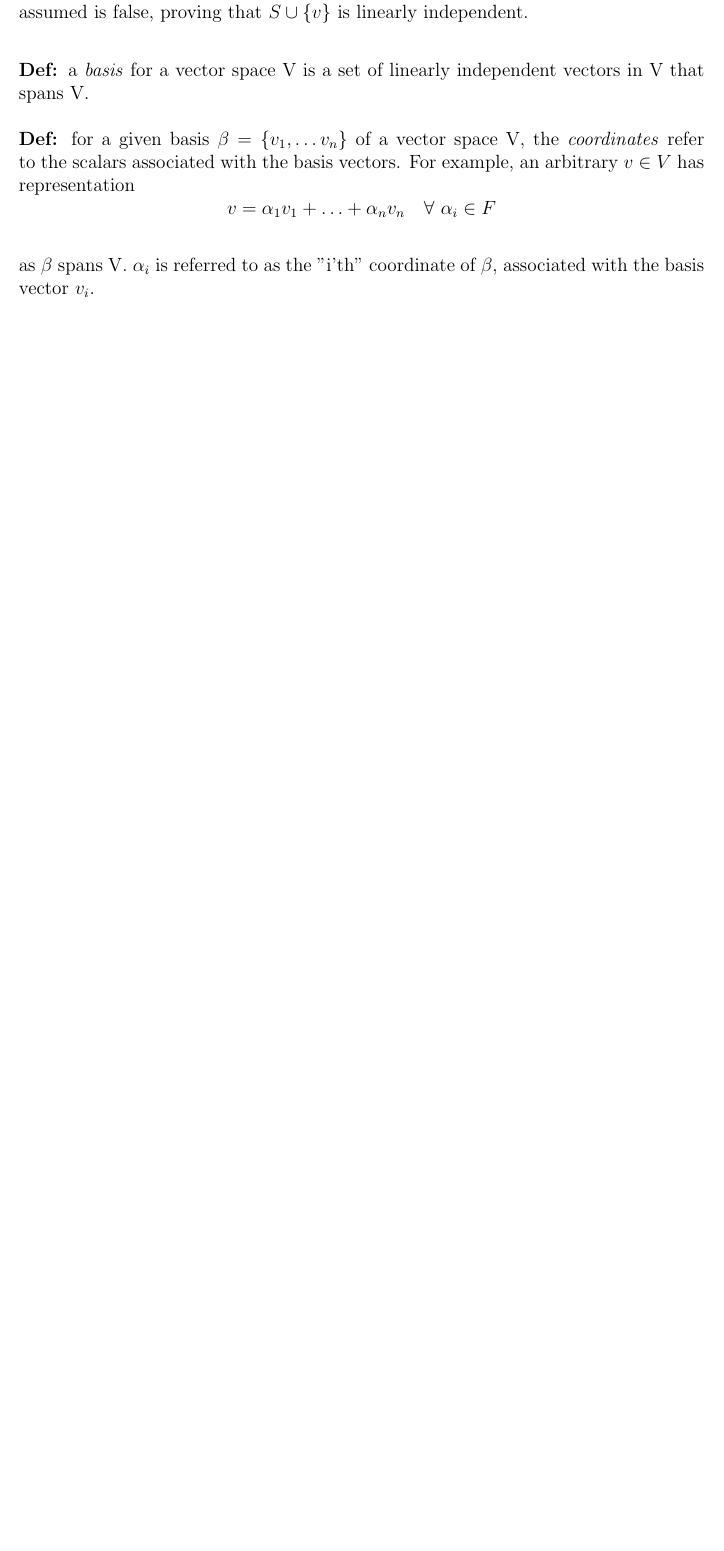
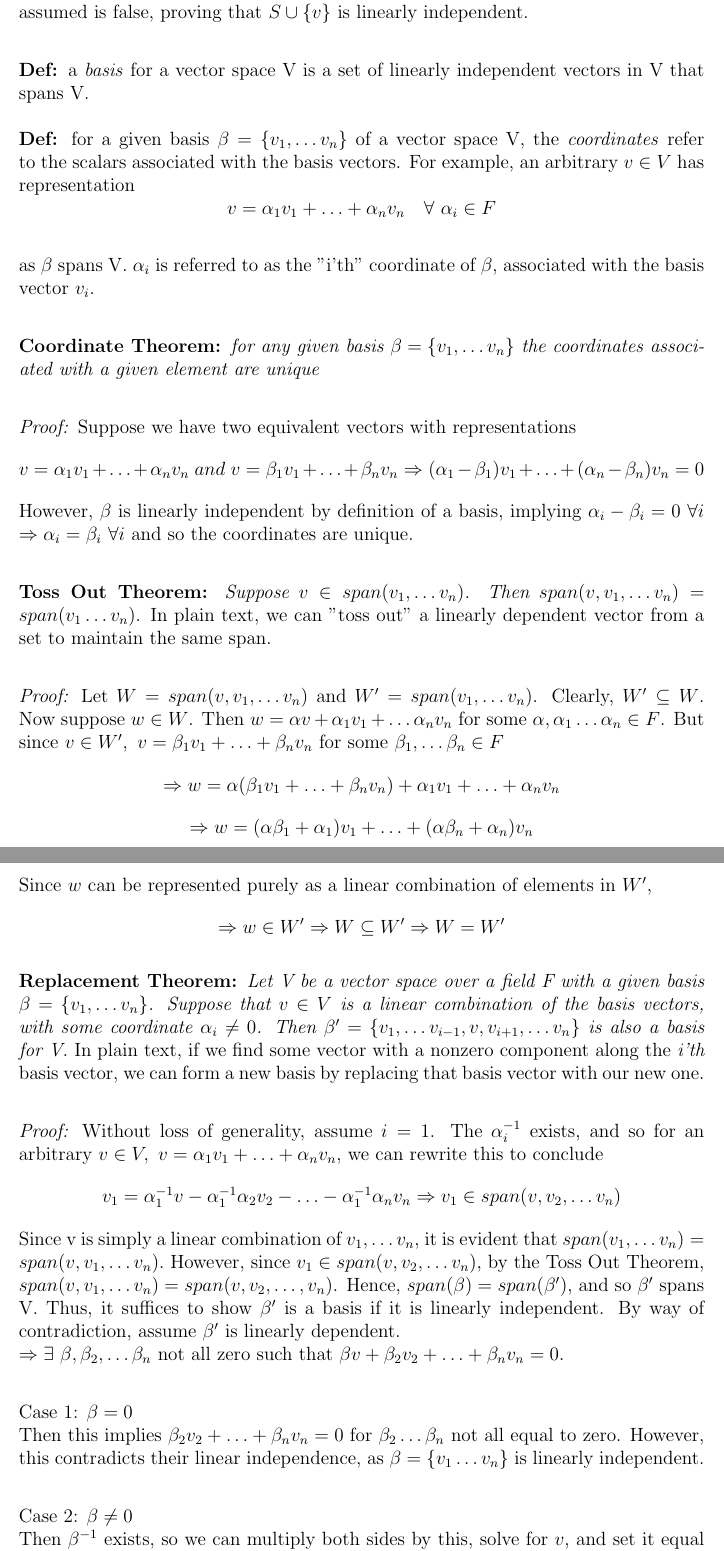
Before and after one commit to maxsmiley0/Studies, a LaTeX document (Math_115AH/Math_115AH.tex): part of page 6 of 6 before the commit and two parts of pages 6 and 7 of 7 after it, the two joined at a grey line, cut so that both start at the same text, the shorter picture padded with empty space. Compiled offline with pdfLaTeX.

Commit message:
Proved coordinate theorem, replacement theorem, and toss out theorem

```diff
--- a/Math_115AH/Math_115AH.tex
+++ b/Math_115AH/Math_115AH.tex
@@ -101,6 +101,36 @@ Now suppose $\alpha \neq 0$. Then $\alpha^{-1}$ exists, so we can multiply both
 The above is simply a linear combination of elements of S, so it is in the span of S. However, we initially assumed $v \notin span(S)$, and so we have arrived at a contradiction. Since all scenarios lead to a contradiction, we can conclude what we had assumed is false, proving that $S \cup \{ v \}$ is linearly independent.\\
 
 \textbf{Def: }a \emph{basis} for a vector space V is a set of linearly independent vectors in V that spans V.\\\\
-\textbf{Def: }for a given basis $\beta = \{ v_1, \dots v_n \}$ of a vector space V, the \emph{coordinates} refer to the scalars associated with the basis vectors. For example, an arbitrary $v \in V$ has representation $$v = \alpha_1 v_1 + \dots + \alpha_n v_n \quad \forall\ \alpha_i \in F$$\\as $\beta$ spans V. $\alpha_i$ is referred to as the "i'th" coordinate of $\beta$, associated with the basis vector $v_i$.
+\textbf{Def: }for a given basis $\beta = \{ v_1, \dots v_n \}$ of a vector space V, the \emph{coordinates} refer to the scalars associated with the basis vectors. For example, an arbitrary $v \in V$ has representation $$v = \alpha_1 v_1 + \dots + \alpha_n v_n \quad \forall\ \alpha_i \in F$$\\as $\beta$ spans V. $\alpha_i$ is referred to as the "i'th" coordinate of $\beta$, associated with the basis vector $v_i$. \\
+
+\textbf{Coordinate Theorem: }\emph{for any given basis $\beta = \{ v_1,\dots v_n\}$ the coordinates associated with a given element are unique}\\
+
+\emph{Proof: }Suppose we have two equivalent vectors with representations $$v = \alpha_1 v_1 + \dots + \alpha_n v_n \ and\ v = \beta_1 v_1 + \dots + \beta_n v_n \Rightarrow (\alpha_1 - \beta_1) v_1 + \dots + (\alpha_n - \beta_n) v_n = 0$$
+However, $\beta$ is linearly independent by definition of a basis, implying $\alpha_i - \beta_i = 0\ \forall i$
+$\Rightarrow \alpha_i = \beta_i\ \forall i$ and so the coordinates are unique.\\
+
+\textbf{Toss Out Theorem: }\emph{Suppose $v \in span(v_1,\dots v_n)$. Then $span(v, v_1,\dots v_n) = span(v_1 \dots v_n)$}. In plain text, we can "toss out" a linearly dependent vector from a set to maintain the same span.\\
+
+\emph{Proof: }Let $W = span(v, v_1,\dots v_n)$ and $W' = span(v_1,\dots v_n)$. Clearly, $W' \subseteq W$. Now suppose $w \in W$. Then $w = \alpha v + \alpha_1 v_1 + \dots \alpha_n v_n$ for some $\alpha, \alpha_1 \dots \alpha_n \in F$. But since $v \in W',\ v = \beta_1 v_1 + \dots + \beta_n v_n$ for some $\beta_1,\dots \beta_n \in F$
+$$\Rightarrow w = \alpha (\beta_1 v_1 + \dots + \beta_n v_n) + \alpha_1 v_1 + \dots + \alpha_n v_n$$
+$$\Rightarrow w = (\alpha \beta_1 + \alpha_1) v_1 + \dots + (\alpha \beta_n + \alpha_n) v_n$$\\
+Since $w$ can be represented purely as a linear combination of elements in $W'$, $$\Rightarrow w \in W' \Rightarrow W \subseteq W' \Rightarrow W = W'$$
+
+\textbf{Replacement Theorem: }\emph{Let V be a vector space over a field F with a given basis $\beta = \{ v_1,\dots v_n \}$. Suppose that $v \in V$ is a linear combination of the basis vectors, with some coordinate $\alpha_i \neq 0$. Then $\beta ' = \{ v_1,\dots v_{i - 1}, v, v_{i + 1},\dots v_n \}$ is also a basis for V.} In plain text, if we find some vector with a nonzero component along the \emph{i'th} basis vector, we can form a new basis by replacing that basis vector with our new one.\\
+
+\emph{Proof: }Without loss of generality, assume $i = 1$. The $\alpha_i^{-1}$ exists, and so for an arbitrary $v \in V,\ v = \alpha_1 v_1 + \dots + \alpha_n v_n$, we can rewrite this to conclude $$v_1 = \alpha_1^{-1} v - \alpha_1^{-1} \alpha_2 v_2 - \dots - \alpha_1^{-1} \alpha_n v_n \Rightarrow v_1 \in span(v, v_2,\dots v_n)$$
+Since v is simply a linear combination of $v_1, \dots v_n$, it is evident that $span(v_1,\dots v_n) = span(v, v_1, \dots v_n).$ However, since $v_1 \in span(v,v_2,\dots v_n)$, by the Toss Out Theorem, $span(v, v_1, \dots v_n) = span(v,v_2,\dots, v_n)$. Hence, $span(\beta) = span(\beta')$, and so $\beta'$ spans V. Thus, it suffices to show $\beta'$ is a basis if it is linearly independent. By way of contradiction, assume $\beta'$ is linearly dependent.\\
+$\Rightarrow \exists\ \beta, \beta_2, \dots \beta_n $ not all zero such that $\beta v + \beta_2 v_2 + \dots + \beta_n v_n = 0$.\\
+
+Case 1: $\beta = 0$\\
+Then this implies $\beta_2 v_2 + \dots + \beta_n v_n = 0$ for $\beta_2 \dots \beta_n$ not all equal to zero. However, this contradicts their linear independence, as $\beta = \{ v_1 \dots v_n\}$ is linearly independent.\\
+
+Case 2: $\beta \neq 0$\\
+Then $\beta^{-1}$ exists, so we can multiply both sides by this, solve for $v$, and set it equal to our original equation for v.
+$$v = 0 \cdot v_1 -\beta^{-1} \beta_2 v_2 - \dots - \beta^{-1} \beta_n v_n = \alpha_1 v_1 + \dots + \alpha_n v_n$$\\
+By the coordinate theorem, $\alpha_1 = 0$. However, this is exactly the $\alpha_i$ we had assumed to be nonzero, so we have arrived at a contradiction. In either case, the assumption that $\beta'$ is linearly dependent leads to a contradiction, and so $\beta'$ is linearly independent.
+\clearpage
+
+
 
 \end{document}
```
Also changed, not shown: Math_115AH/Math_115AH.pdf.
